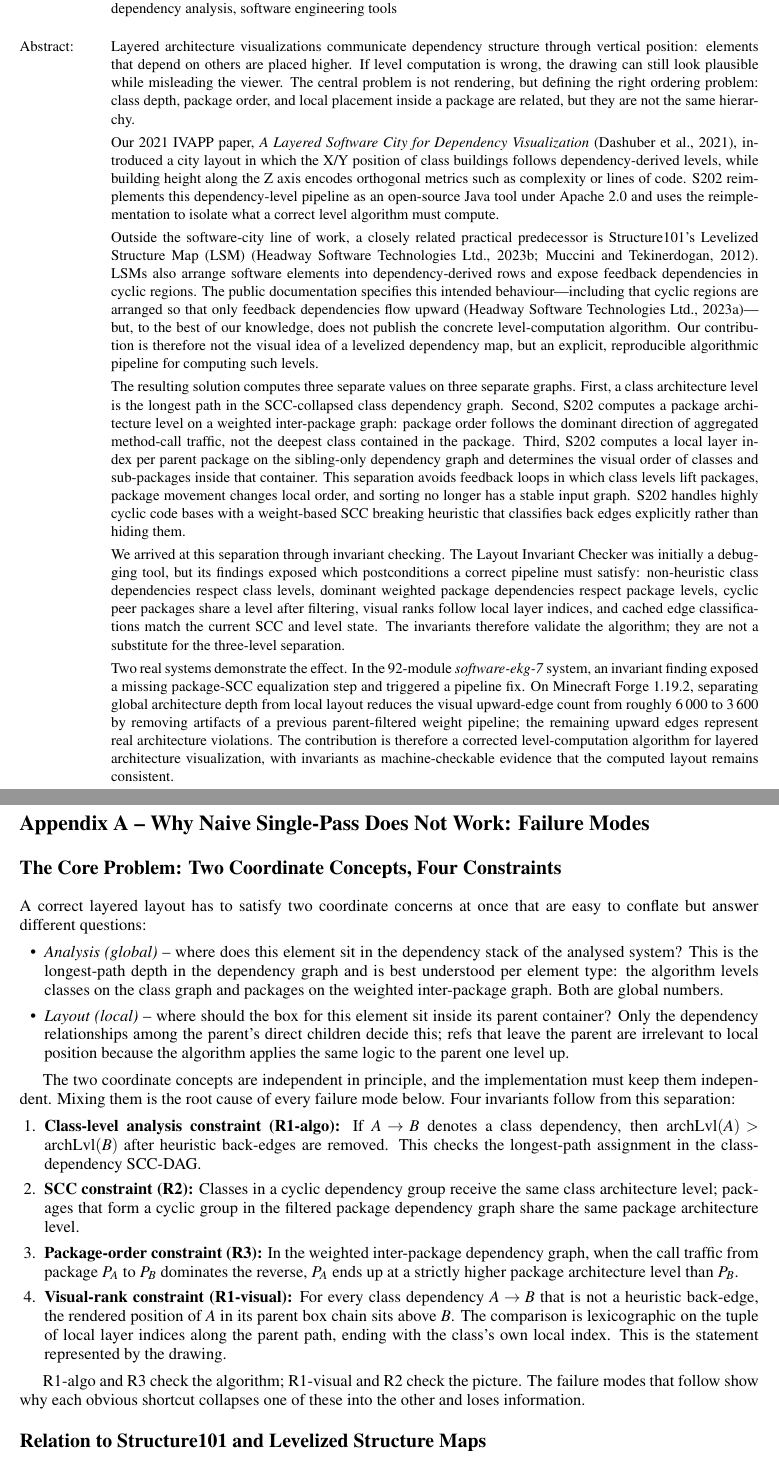
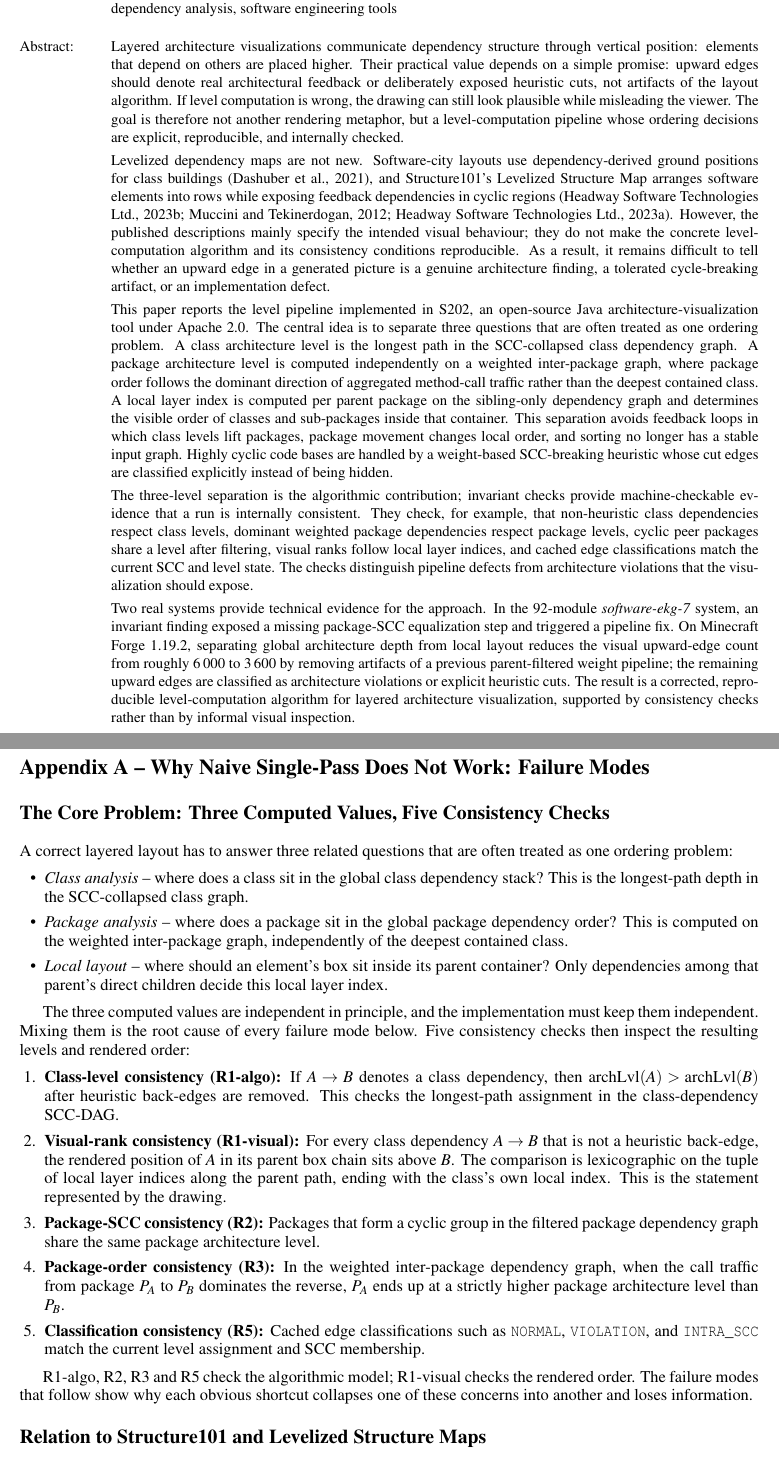
Before and after one commit to Weigend/S202, a LaTeX document (docs/latex/ICSOFT_2026_ABSTRACT_EN.tex): two parts of pages 1 and 3 of 23, joined at a grey line, cut so that both start at the same text. The pictures show the PDF file docs/latex/ICSOFT_2026_ABSTRACT_EN.pdf that the author committed with the source.

Commit message:
Refine ICSOFT abstract response

```diff
--- a/docs/latex/ICSOFT_2026_ABSTRACT_EN.tex
+++ b/docs/latex/ICSOFT_2026_ABSTRACT_EN.tex
@@ -66,44 +66,44 @@
   dependency analysis, software engineering tools}
 
 \abstract{Layered architecture visualizations communicate dependency structure
-through vertical position: elements that depend on others are placed higher. If
-level computation is wrong, the drawing can still look plausible while
-misleading the viewer. The central problem is not rendering, but defining the
-right ordering problem: class depth, package order, and local placement inside a
-package are related, but they are not the same hierarchy.
+through vertical position: elements that depend on others are placed higher.
+Their practical value depends on a simple promise: upward edges should denote
+real architectural feedback or deliberately exposed heuristic cuts, not artifacts
+of the layout algorithm. If level computation is wrong, the drawing can still
+look plausible while misleading the viewer. The goal is therefore not another
+rendering metaphor, but a level-computation pipeline whose ordering decisions
+are explicit, reproducible, and internally checked.
 \par\smallskip
-Our 2021 IVAPP paper, \emph{A Layered Software City for Dependency
-Visualization}~\cite{Dashuber2021}, introduced a city layout in which the X/Y
-position of class buildings follows dependency-derived levels, while building
-height along the Z axis encodes orthogonal metrics such as complexity or lines
-of code. S202 reimplements this dependency-level pipeline as an open-source
-Java tool under Apache~2.0 and uses the reimplementation to isolate what a
-correct level algorithm must compute.
+Levelized dependency maps are not new. Software-city layouts use
+dependency-derived ground positions for class buildings~\cite{Dashuber2021},
+and Structure101's Levelized Structure Map arranges software elements into rows
+while exposing feedback dependencies in cyclic regions~\cite{HeadwayLSM,Muccini2012,HeadwayMatrix}. However, the published descriptions mainly specify
+the intended visual behaviour; they do not make the concrete level-computation
+algorithm and its consistency conditions reproducible. As a result, it remains
+difficult to tell whether an upward edge in a generated picture is a genuine
+architecture finding, a tolerated cycle-breaking artifact, or an implementation
+defect.
 \par\smallskip
-Outside the software-city line of work, a closely related practical predecessor
-is Structure101's Levelized Structure Map (LSM)~\cite{HeadwayLSM,Muccini2012}.
-LSMs also arrange software elements into dependency-derived rows and expose
-feedback dependencies in cyclic regions. The public documentation specifies
-this intended behaviour---including that cyclic regions are arranged so that
-only feedback dependencies flow upward~\cite{HeadwayMatrix}---but, to the best
-of our knowledge, does not publish the concrete level-computation algorithm.
-Our contribution is therefore not the visual idea of a levelized dependency
-map, but an explicit, reproducible algorithmic pipeline for computing such
-levels.
+This paper reports the level pipeline implemented in S202, an open-source Java
+architecture-visualization tool under Apache~2.0. The central idea is to
+separate three questions that are often treated as one ordering problem. A class architecture level
+is the longest path in the SCC-collapsed class dependency graph. A package
+architecture level is computed independently on a weighted inter-package graph,
+where package order follows the dominant direction of aggregated method-call
+traffic rather than the deepest contained class. A local layer index is computed
+per parent package on the sibling-only dependency graph and determines the
+visible order of classes and sub-packages inside that container. This separation
+avoids feedback loops in which class levels lift packages, package movement
+changes local order, and sorting no longer has a stable input graph. Highly
+cyclic code bases are handled by a weight-based SCC-breaking heuristic whose cut
+edges are classified explicitly instead of being hidden.
 \par\smallskip
-The resulting solution computes three separate values on three separate graphs.
-First, a class architecture level is the longest path in the SCC-collapsed class
-dependency graph. Second, S202 computes a package architecture level on a weighted
-inter-package graph: package order follows the dominant direction of aggregated
-method-call traffic, not the deepest class contained in the package. Third,
-S202 computes a local layer index per parent package on the sibling-only dependency
-graph and determines the visual order of classes and sub-packages inside that
-container. This separation avoids feedback loops in which class levels lift
-packages, package movement changes local order, and sorting no longer has a
-stable input graph. S202 handles highly cyclic code bases with a weight-based SCC
-breaking heuristic that classifies back edges explicitly rather than hiding
-them.
+The three-level separation is the algorithmic contribution; invariant checks
+provide machine-checkable evidence that a run is internally consistent. They
+check, for example, that non-heuristic class dependencies respect class levels,
+dominant weighted package dependencies respect package levels, cyclic peer
+packages share a level after filtering, visual ranks follow local layer indices,
+and cached edge classifications match the current SCC and level state. The
+checks distinguish pipeline defects from architecture violations that the
+visualization should expose.
 \par\smallskip
-We arrived at this separation through invariant checking. The Layout Invariant
-Checker was initially a debugging tool, but its findings exposed which
-postconditions a correct pipeline must satisfy: non-heuristic class dependencies
@@ -113,4 +109,0 @@ local layer indices, and cached edge classifications match the current SCC and
-level state. The invariants therefore validate the algorithm; they are not a
-substitute for the three-level separation.
-\par\smallskip
-Two real systems demonstrate the effect. In the 92-module \emph{software-ekg-7}
@@ -121,7 +110,13 @@ roughly~6\,000 to~3\,600 by removing artifacts of a previous parent-filtered
-weight pipeline; the remaining upward edges represent real architecture
-violations. The contribution is therefore a corrected level-computation
-algorithm for layered architecture visualization, with invariants as
-machine-checkable evidence that the computed layout remains consistent.}
+Two real systems provide technical evidence for the approach. In the
+92-module \emph{software-ekg-7} system, an invariant finding exposed a missing
+package-SCC equalization step and triggered a pipeline fix. On Minecraft
+Forge~1.19.2, separating global architecture depth from local layout reduces the
+visual upward-edge count from roughly~6\,000 to~3\,600 by removing artifacts of
+a previous parent-filtered weight pipeline; the remaining upward edges are
+classified as architecture violations or explicit heuristic cuts. The result is
+a corrected, reproducible level-computation algorithm for layered architecture
+visualization, supported by consistency checks rather than by informal visual
+inspection.}
 %% ---------------------------------------------------------------
 
 \begin{document}
@@ -144,26 +139,26 @@ machine-checkable evidence that the computed layout remains consistent.}
 
 \section*{Appendix A -- Why Naive Single-Pass Does Not Work: Failure Modes}
 
-\subsection*{The Core Problem: Two Coordinate Concepts, Four Constraints}
+\subsection*{The Core Problem: Three Computed Values, Five Consistency Checks}
 
-A correct layered layout has to satisfy two coordinate concerns at once that
-are easy to conflate but answer different questions:
+A correct layered layout has to answer three related questions that are often
+treated as one ordering problem:
 
 \begin{itemize}
-  \item \emph{Analysis (global)} -- where does this element sit in the
-        dependency stack of the analysed system? This is the longest-path depth
-        in the dependency graph and is best understood per element type:
-        the algorithm levels classes on the class graph and packages on the weighted
-        inter-package graph. Both are global numbers.
-  \item \emph{Layout (local)} -- where should the box for this element sit
-        inside its parent container? Only the dependency
-        relationships among the parent's direct children decide this; refs that leave
-        the parent are irrelevant to local position because the algorithm applies
-        the same logic to the parent one level up.
+  \item \emph{Class analysis} -- where does a class sit in the global class
+        dependency stack? This is the longest-path depth in the
+        SCC-collapsed class graph.
+  \item \emph{Package analysis} -- where does a package sit in the global
+        package dependency order? This is computed on the weighted
+        inter-package graph, independently of the deepest contained class.
+  \item \emph{Local layout} -- where should an element's box sit inside its
+        parent container? Only dependencies among that parent's direct
+        children decide this local layer index.
 \end{itemize}
 
-The two coordinate concepts are independent in principle, and the implementation must keep them independent.
-Mixing them is the root cause of every failure mode below.
-Four invariants follow from this separation:
+The three computed values are independent in principle, and the implementation
+must keep them independent. Mixing them is the root cause of every failure mode
+below. Five consistency checks then inspect the resulting levels and rendered
+order:
 
 \begin{enumerate}
@@ -172,8 +167,3 @@ Four invariants follow from this separation:
         $\text{archLvl}(A) > \text{archLvl}(B)$ after heuristic back-edges are
         removed. This checks the longest-path assignment in the
         class-dependency SCC-DAG.
-  \item \textbf{SCC constraint (R2):} Classes in a cyclic dependency group
-        receive the same class architecture level; packages that form a cyclic
-        group in the filtered package dependency graph share the same package
-        architecture level.
-  \item \textbf{Package-order constraint (R3):} In the weighted inter-package
@@ -186,3 +173,6 @@ Four invariants follow from this separation:
         comparison is lexicographic on the tuple of local layer indices along
         the parent path, ending with the class's own local index. This is the
         statement represented by the drawing.
+  \item \textbf{Package-SCC consistency (R2):} Packages that form a cyclic
+        group in the filtered package dependency graph share the same package
+        architecture level.
@@ -189,8 +182,12 @@ Four invariants follow from this separation:
+        architecture level than $P_B$.
+  \item \textbf{Classification consistency (R5):} Cached edge classifications
+        such as \texttt{NORMAL}, \texttt{VIOLATION}, and \texttt{INTRA\_SCC}
+        match the current level assignment and SCC membership.
 \end{enumerate}
 
-R1-algo and R3 check the algorithm; R1-visual and R2 check the picture. The
-failure modes that follow show why each obvious shortcut collapses one of these
-into the other and loses information.
+R1-algo, R2, R3 and R5 check the algorithmic model; R1-visual checks the
+rendered order. The failure modes that follow show why each obvious shortcut
+collapses one of these concerns into another and loses information.
 
 \subsection*{Relation to Structure101 and Levelized Structure Maps}
 
@@ -393,5 +389,6 @@ Failure modes 1 to 3 share a root cause: conflating coordinate concepts that
-belong to different semantic domains. S202 resolves this by computing three
-independent coordinate values, two of them for analysis and one for layout.
+Failure modes 1 to 3 share a root cause: conflating values that belong to
+different semantic domains. S202 resolves this by computing three independent
+values, two of them for analysis and one for layout.
 
 \begin{itemize}
   \item \textbf{Class architecture level} is the longest path in the
@@ -543,4 +542,3 @@ R1-visual through violation detection on the visual-rank tuple.
 \centering\small
 \begin{tabular}{lp{10.5cm}}
 \hline
-\textbf{Rule} & \textbf{Postcondition} \\
@@ -841 +835,3 @@ coordinate, and the failure modes documented above show why each obvious
-simplification breaks down in practice.
+keeping three questions separate: where does a class sit in the global class
+dependency stack, where does a package sit in the weighted package dependency
+order, and where should an element's box go inside its parent container? Every
@@ -853,7 +852,3 @@ All three use the same algorithmic shape: Tarjan SCC detection, weight-based
 back-edge identification, DAG condensation, longest-path propagation.
 
 A horizontal row-ordering pass (Phase~4) improves the legibility of dependency
-overlays without modifying any coordinate or affecting any layout invariant.
-The Layout Invariant Checker verifies five machine-checkable postconditions
-(R1-algo, R1-visual, R2, R3, R5) after every analysis run and emits
-reproducer blocks for each finding.
```
Also changed, not shown: docs/latex/ANTWORT_PHILLIPSEN_2026-05-16.md (added, +171 -0 lines), docs/latex/ICSOFT_2026_ABSTRACT_EN.pdf, docs/latex/ICSOFT_2026_ABSTRACT_EN.tex (69 more changed lines).
